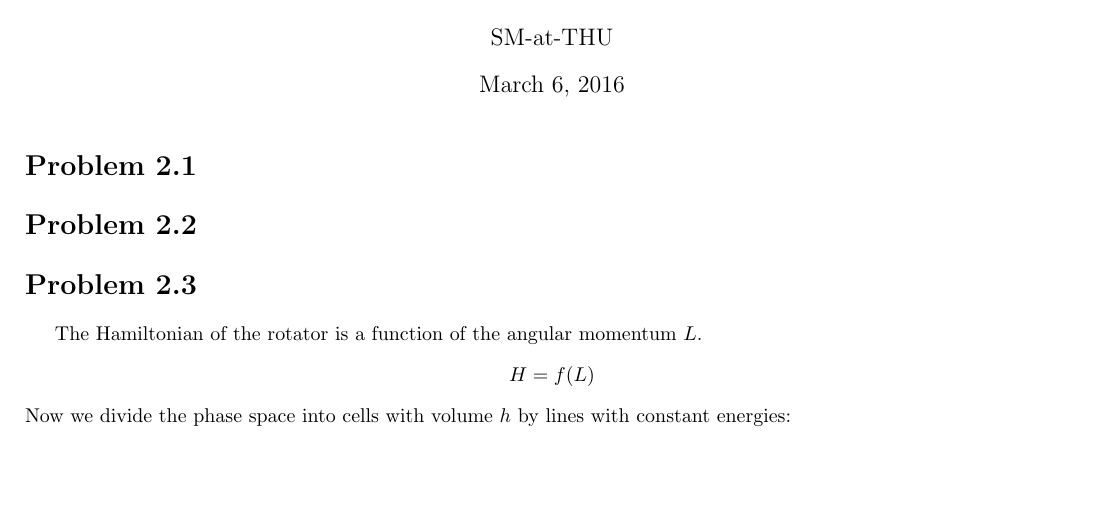
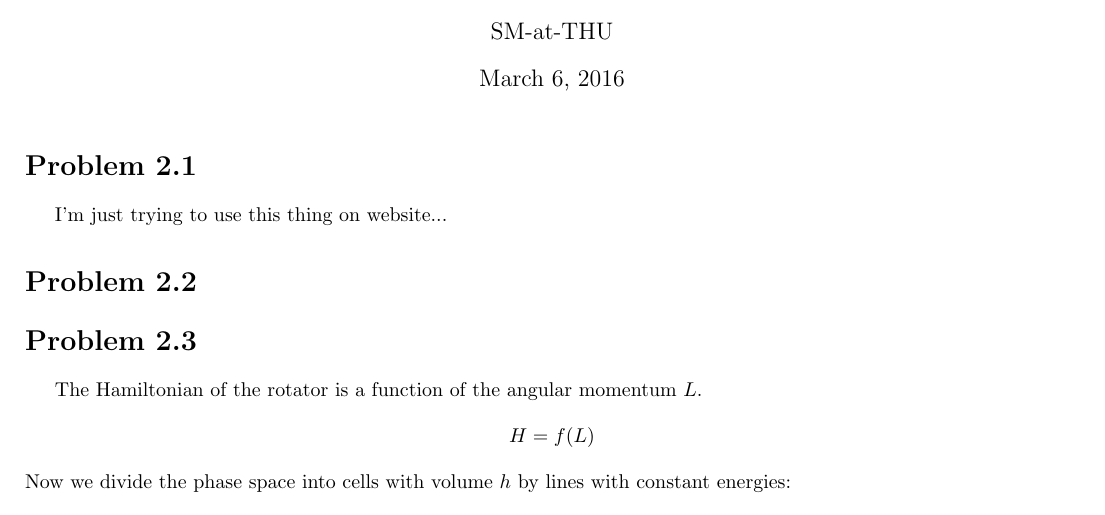
Before and after one commit to SeanPhy/StatisticalMechanics, a LaTeX document (Chapter 2/Chapter 2.tex): part of page 1 of 3, cut so that both start at the same text, the shorter picture padded with empty space. Compiled offline with pdfLaTeX; a LaTeX package or settings file that is missing is left out.

Commit message:
Update Chapter 2.tex

```diff
--- a/Chapter 2/Chapter 2.tex
+++ b/Chapter 2/Chapter 2.tex
@@ -20,6 +20,7 @@
 \begin{document}
 \maketitle
 \section*{Problem 2.1}
+I'm just trying to use this thing on website...
 
 \section*{Problem 2.2}
 
```
